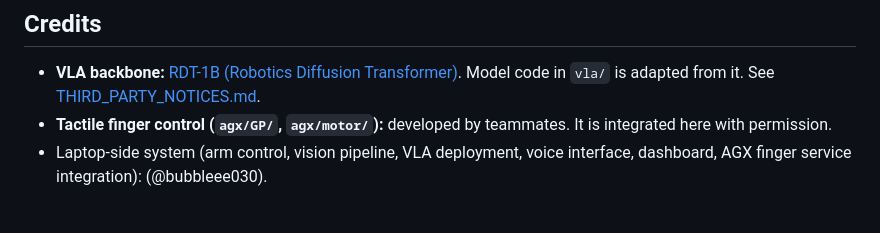
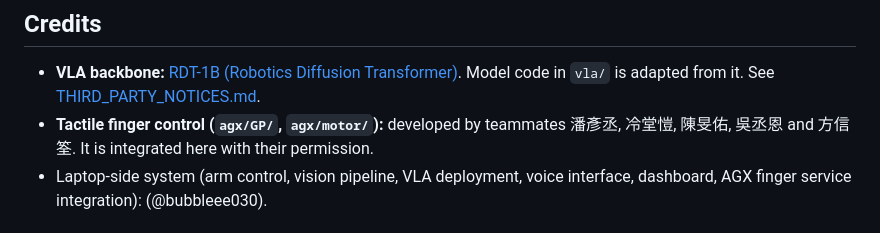
Before and after one commit to bubbleee030/voice-pick-vla, a Markdown page: README.md, the part around the change. Drawn GitHub-style.

Commit message:
README: credit teammates

```diff
--- a/README.md
+++ b/README.md
@@ -129,7 +129,7 @@ published.
 - **VLA backbone:** [RDT-1B (Robotics Diffusion Transformer)](https://github.com/thu-ml/RoboticsDiffusionTransformer).
   Model code in `vla/` is adapted from it. See [THIRD_PARTY_NOTICES.md](THIRD_PARTY_NOTICES.md).
 - **Tactile finger control (`agx/GP/`, `agx/motor/`):** developed by teammates
-  <!-- TODO: add teammate names -->. It is integrated here with permission.
+  潘彥丞, 冷堂愷, 陳旻佑, 吳丞恩 and 方信筌. It is integrated here with their permission.
 - Laptop-side system (arm control, vision pipeline, VLA deployment, voice interface,
   dashboard, AGX finger service integration): <!-- TODO: your name --> (@bubbleee030).
 
```
